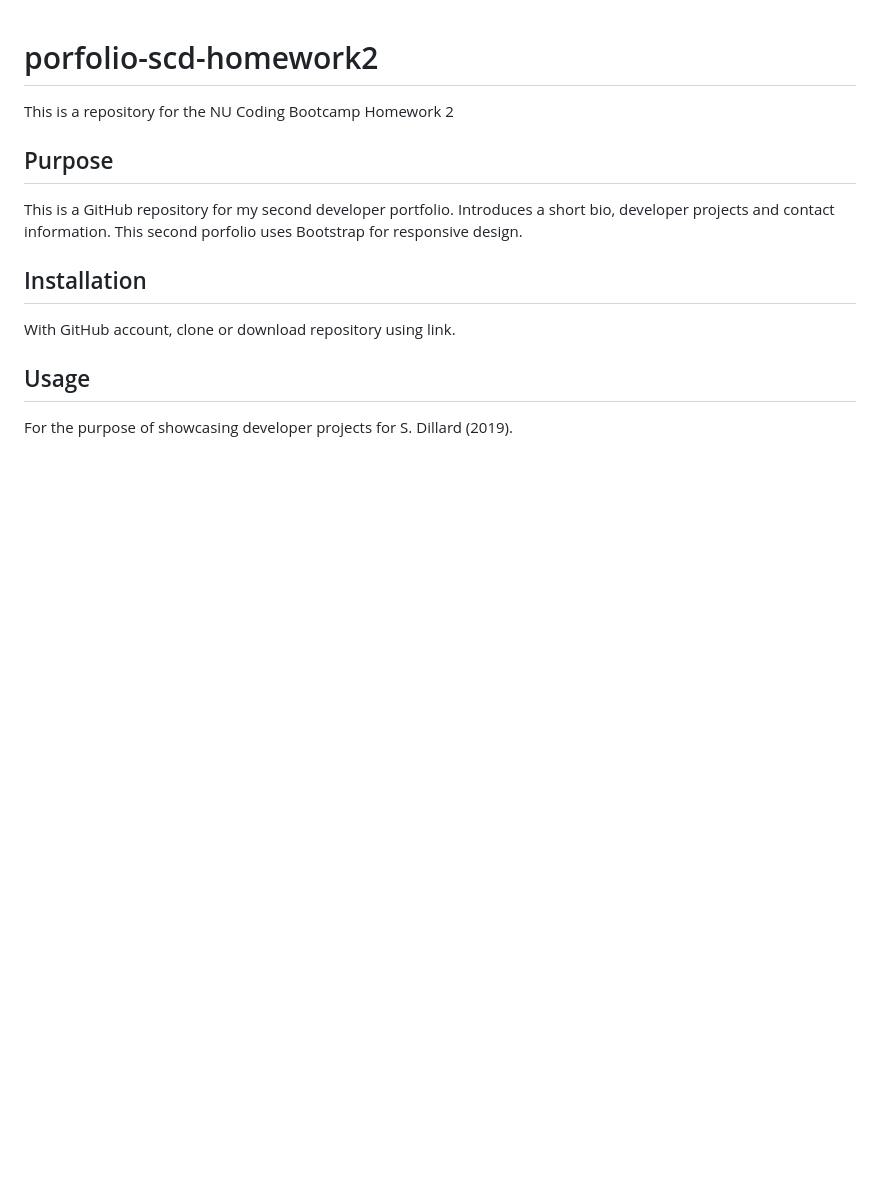
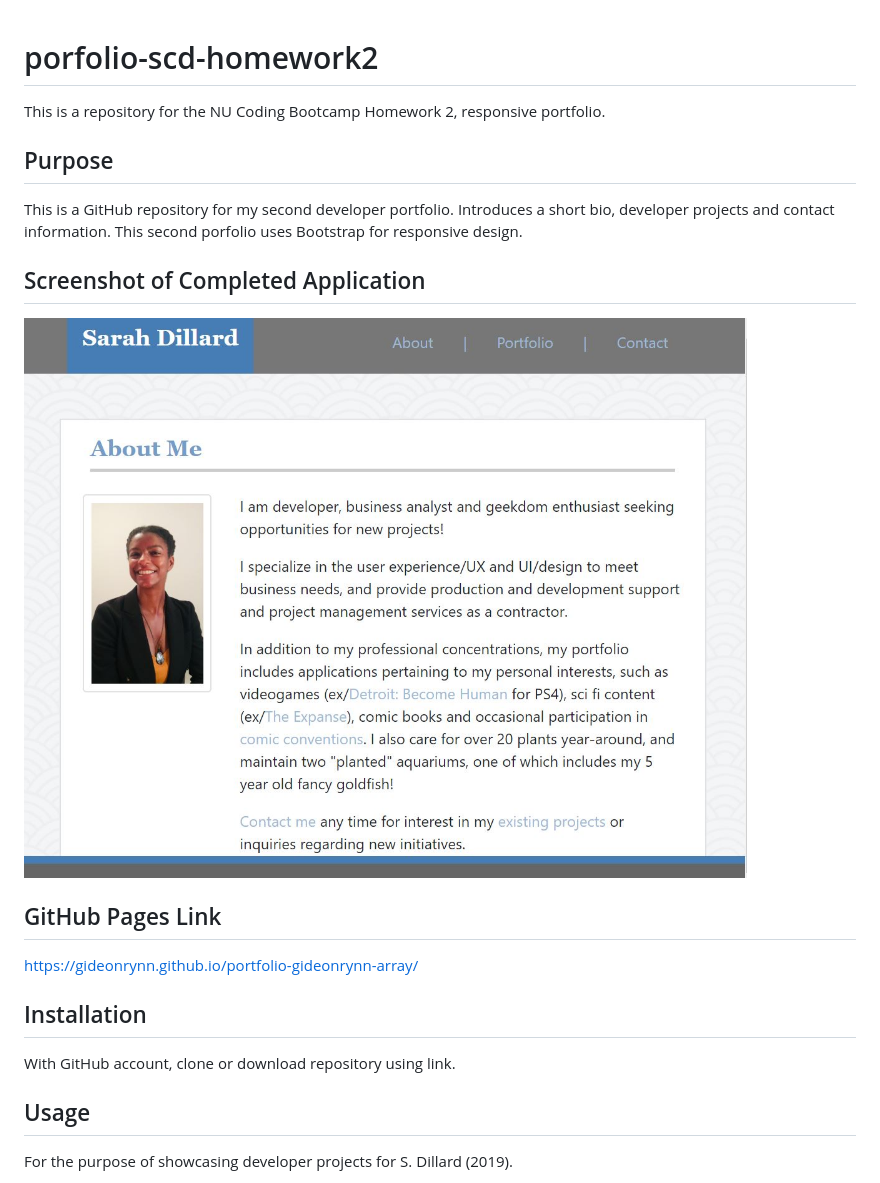
Before and after one commit to gideonrynn/porfolio-scd-homework2, a Markdown page: README.md, the part around the change. GitHub-like rendering; pictures changed too: assets/images/profilescreenshot.JPG (added); blank space fills up the shorter version.

Commit message:
readme and css updates

```diff
--- a/README.md
+++ b/README.md
@@ -1,10 +1,20 @@
 # porfolio-scd-homework2
-This is a repository for the NU Coding Bootcamp Homework 2
+This is a repository for the NU Coding Bootcamp Homework 2, responsive portfolio.
 
 
 ## Purpose
 
 This is a GitHub repository for my second developer portfolio. Introduces a short bio, developer projects and contact information. This second porfolio uses Bootstrap for responsive design.
+
+
+## Screenshot of Completed Application
+
+![profile screenshot](./assets/images/profilescreenshot.JPG)
+
+
+## GitHub Pages Link
+
+https://gideonrynn.github.io/portfolio-gideonrynn-array/
 
 
 ## Installation
```
Also changed, not shown: 1 other file.
